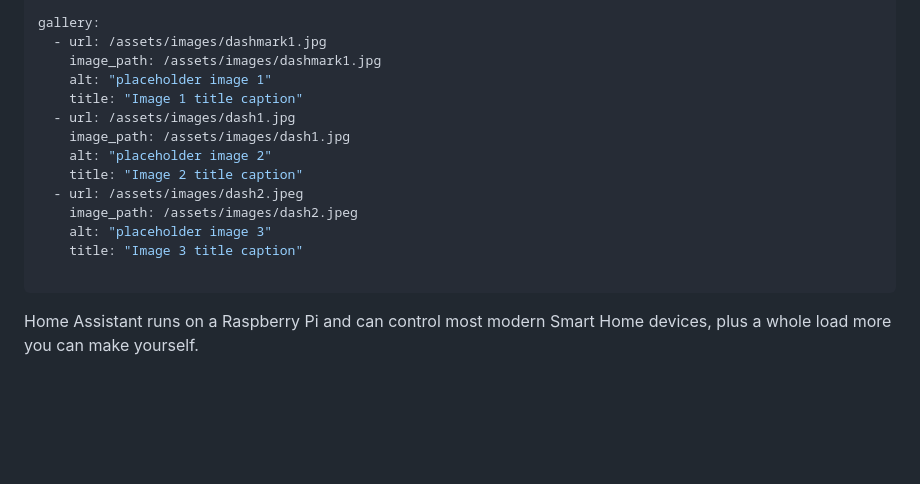
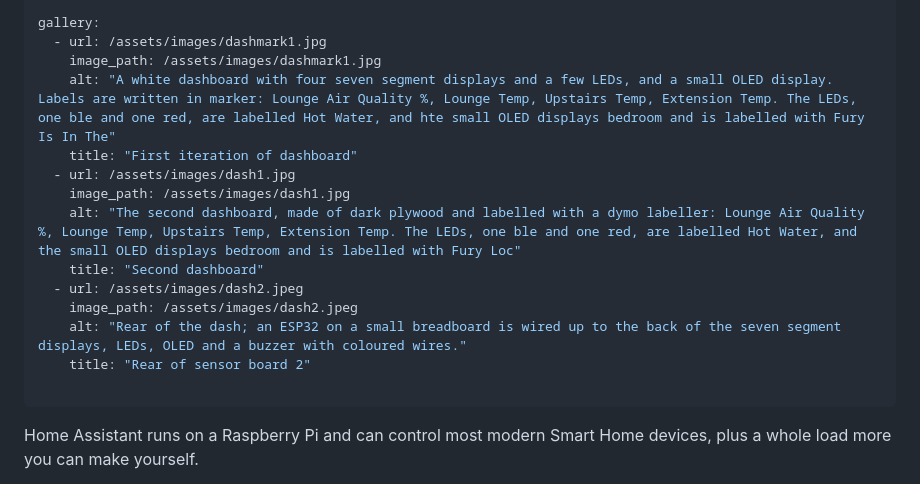
Before and after one commit to SarahDal/sarahdal.github.io, a Markdown page: _posts/2023-12-17-HomeAssistant.md, the part around the change. Rendered like a GitHub page; blank space fills up the shorter version.

Commit message:
Update 2023-12-17-HomeAssistant.md
better image descriptions

```diff
--- a/_posts/2023-12-17-HomeAssistant.md
+++ b/_posts/2023-12-17-HomeAssistant.md
@@ -7,16 +7,16 @@ category: Home Assistant
 gallery:
   - url: /assets/images/dashmark1.jpg
     image_path: /assets/images/dashmark1.jpg
-    alt: "placeholder image 1"
-    title: "Image 1 title caption"
+    alt: "A white dashboard with four seven segment displays and a few LEDs, and a small OLED display. Labels are written in marker: Lounge Air Quality %, Lounge Temp, Upstairs Temp, Extension Temp. The LEDs, one ble and one red, are labelled Hot Water, and hte small OLED displays bedroom and is labelled with Fury Is In The"
+    title: "First iteration of dashboard"
   - url: /assets/images/dash1.jpg
     image_path: /assets/images/dash1.jpg
-    alt: "placeholder image 2"
-    title: "Image 2 title caption"
+    alt: "The second dashboard, made of dark plywood and labelled with a dymo labeller: Lounge Air Quality %, Lounge Temp, Upstairs Temp, Extension Temp. The LEDs, one ble and one red, are labelled Hot Water, and the small OLED displays bedroom and is labelled with Fury Loc"
+    title: "Second dashboard"
   - url: /assets/images/dash2.jpeg
     image_path: /assets/images/dash2.jpeg
-    alt: "placeholder image 3"
-    title: "Image 3 title caption"
+    alt: "Rear of the dash; an ESP32 on a small breadboard is wired up to the back of the seven segment displays, LEDs, OLED and a buzzer with coloured wires."
+    title: "Rear of sensor board 2"
 
 ---
 
```
